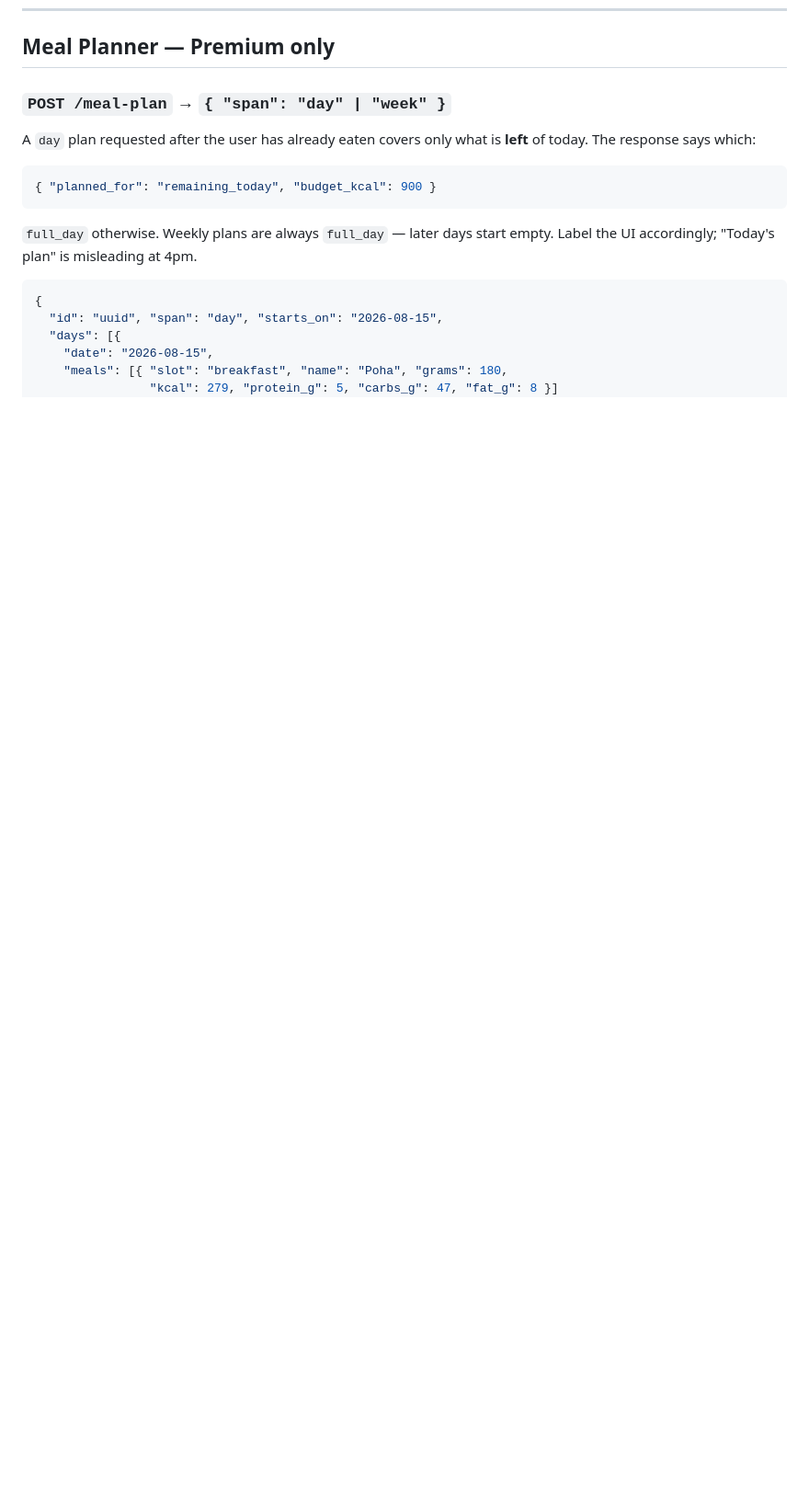
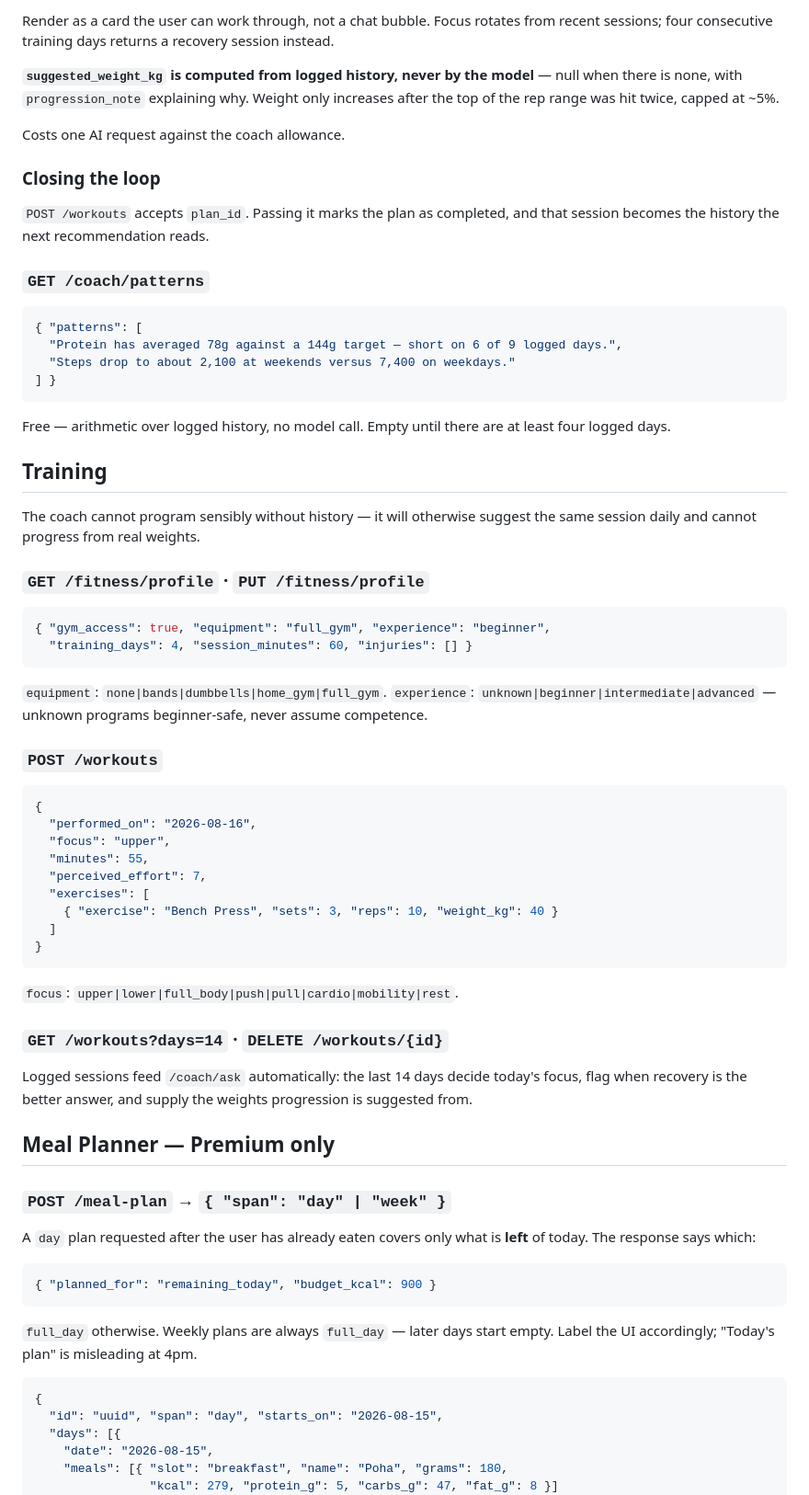
Before and after one commit to satyajit8080/sna, a Markdown page: backend/API_REFERENCE.md, the part around one of its changes. Shown at 92% size. Rendered like a GitHub page; blank space fills up the shorter version.

````diff
--- a/backend/API_REFERENCE.md
+++ b/backend/API_REFERENCE.md
@@ -371,3 +445,60 @@ Free, no AI call. Use to fill the empty state.
+Render as a card the user can work through, not a chat bubble. Focus rotates
+from recent sessions; four consecutive training days returns a recovery
+session instead.
+
+**`suggested_weight_kg` is computed from logged history, never by the model** —
+null when there is none, with `progression_note` explaining why. Weight only
+increases after the top of the rep range was hit twice, capped at ~5%.
+
+Costs one AI request against the coach allowance.
+
+### Closing the loop
+`POST /workouts` accepts `plan_id`. Passing it marks the plan as completed, and
+that session becomes the history the next recommendation reads.
+
+### `GET /coach/patterns`
+```json
+{ "patterns": [
+  "Protein has averaged 78g against a 144g target — short on 6 of 9 logged days.",
+  "Steps drop to about 2,100 at weekends versus 7,400 on weekdays."
+] }
+```
+Free — arithmetic over logged history, no model call. Empty until there are at
+least four logged days.
+
+## Training
+
+The coach cannot program sensibly without history — it will otherwise suggest
+the same session daily and cannot progress from real weights.
+
+### `GET /fitness/profile` · `PUT /fitness/profile`
+```json
+{ "gym_access": true, "equipment": "full_gym", "experience": "beginner",
+  "training_days": 4, "session_minutes": 60, "injuries": [] }
+```
+`equipment`: `none|bands|dumbbells|home_gym|full_gym`.
+`experience`: `unknown|beginner|intermediate|advanced` — unknown programs
+beginner-safe, never assume competence.
+
+### `POST /workouts`
+```json
+{
+  "performed_on": "2026-08-16",
+  "focus": "upper",
+  "minutes": 55,
+  "perceived_effort": 7,
+  "exercises": [
+    { "exercise": "Bench Press", "sets": 3, "reps": 10, "weight_kg": 40 }
+  ]
+}
+```
+`focus`: `upper|lower|full_body|push|pull|cardio|mobility|rest`.
+
+### `GET /workouts?days=14` · `DELETE /workouts/{id}`
+
+Logged sessions feed `/coach/ask` automatically: the last 14 days decide
+today's focus, flag when recovery is the better answer, and supply the weights
+progression is suggested from.
 
 ## Meal Planner — Premium only
 
````
Also changed, not shown: other parts of backend/API_REFERENCE.md (+74 -0 lines).
